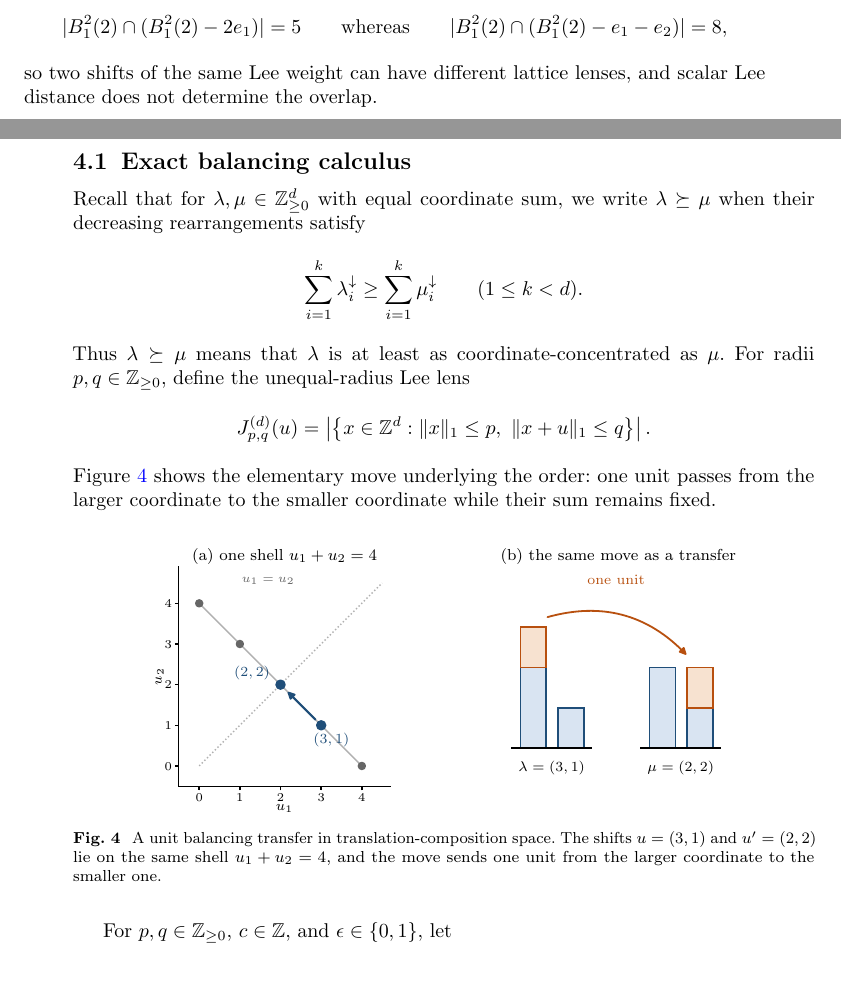
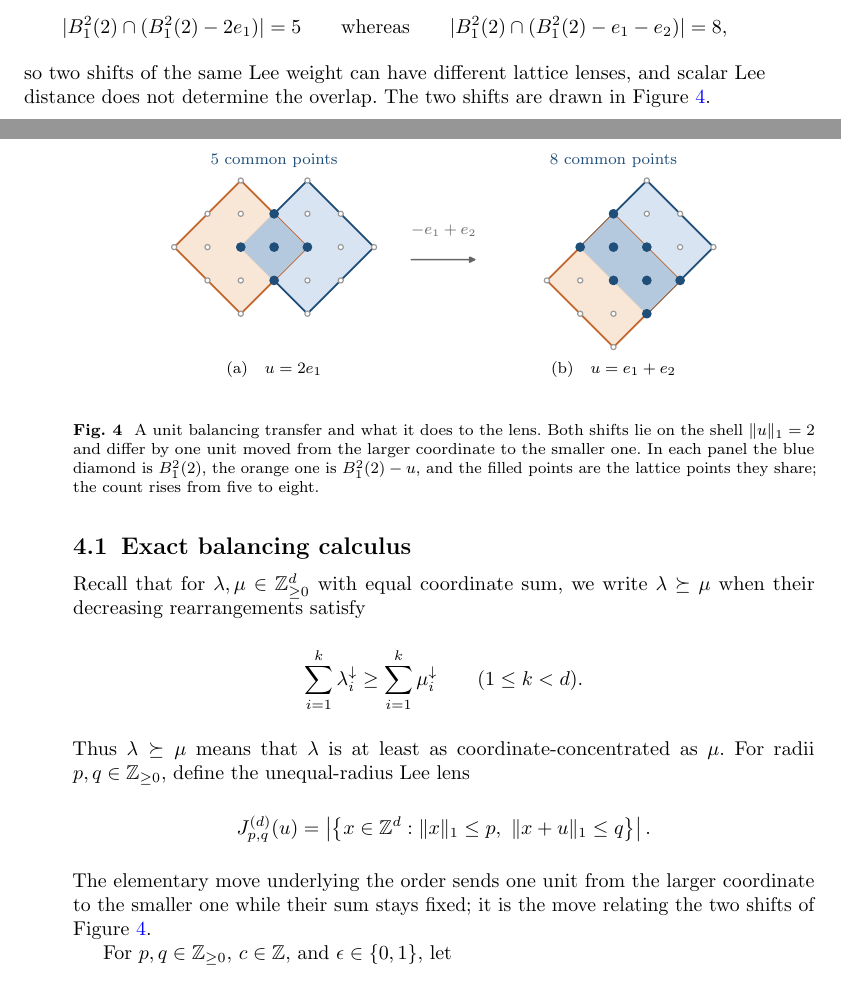
Before and after one commit to ShunqiLu/covariogram-balancing, a LaTeX paper (paper/focus.tex): two parts of pages 13 and 14 of 59, joined at a grey line, cut so that both start at the same text. Compiled offline with pdfLaTeX.

Commit message:
Redraw Figure 4 as the lens effect of a balancing transfer
The figure now shows the two shifts of Lee weight two as overlapping copies of
the diamond, with the shared lattice points counted, so the move that relates
them is seen together with the jump from five to eight.

```diff
--- a/paper/focus.tex
+++ b/paper/focus.tex
@@ -828,6 +828,17 @@ Its lattice count is
  =\sum_{j=0}^{\min(d,t)}2^j\binom dj\binom tj.
  \label{eq:crosscount}
 \end{equation}
+\begin{figure}[tbp]
+\centering
+\includegraphics{fig-transfer}
+\caption{A unit balancing transfer and what it does to the lens.  Both shifts
+lie on the shell $\|u\|_1=2$ and differ by one unit moved from the larger
+coordinate to the smaller one.  In each panel the blue diamond is $B_1^2(2)$,
+the orange one is $B_1^2(2)-u$, and the filled points are the lattice points
+they share; the count rises from five to eight.}
+\label{fig:transfer}
+\end{figure}
+
 An exact all-scale rational enumerator for the equal-radius lens---a
 closed bivariate generating function together with a binomial extraction
 formula---is stated and proved as Theorem~\ref{thm:crossgf} in
@@ -841,7 +852,8 @@ special cases is worth recording here:
  |B_1^2(2)\cap(B_1^2(2)-e_1-e_2)|=8,
 \]
 so two shifts of the same Lee weight can have different lattice lenses, and
-scalar Lee distance does not determine the overlap.
+scalar Lee distance does not determine the overlap.  The two shifts are
+drawn in Figure~\ref{fig:transfer}.
 
 \subsection{Exact balancing calculus}
 
@@ -857,18 +869,9 @@ coordinate-concentrated as $\mu$.  For radii $p,q\in\Z_{\ge0}$, define the unequ
  J_{p,q}^{(d)}(u)=\left|\left\{x\in\Z^d:
  \|x\|_1\le p,\ \|x+u\|_1\le q\right\}\right|.
 \]
-Figure~\ref{fig:transfer} shows the elementary move underlying the
-order: one unit passes from the larger coordinate to the smaller coordinate
-while their sum remains fixed.
-
-\begin{figure}[htbp]
-\centering
-\includegraphics{fig-transfer}
-\caption{A unit balancing transfer in translation-composition space.  The
-shifts $u=(3,1)$ and $u'=(2,2)$ lie on the same shell $u_1+u_2=4$, and the
-move sends one unit from the larger coordinate to the smaller one.}
-\label{fig:transfer}
-\end{figure}
+The elementary move underlying the order sends one unit from the larger
+coordinate to the smaller one while their sum stays fixed; it is the move
+relating the two shifts of Figure~\ref{fig:transfer}.
 
 For $p,q\in\Z_{\ge0}$, $c\in\Z$, and $\epsilon\in\{0,1\}$, let
 \begin{equation}
```
Also changed, not shown: paper/fig-transfer.pdf, paper/focus.pdf, 2 other files.
